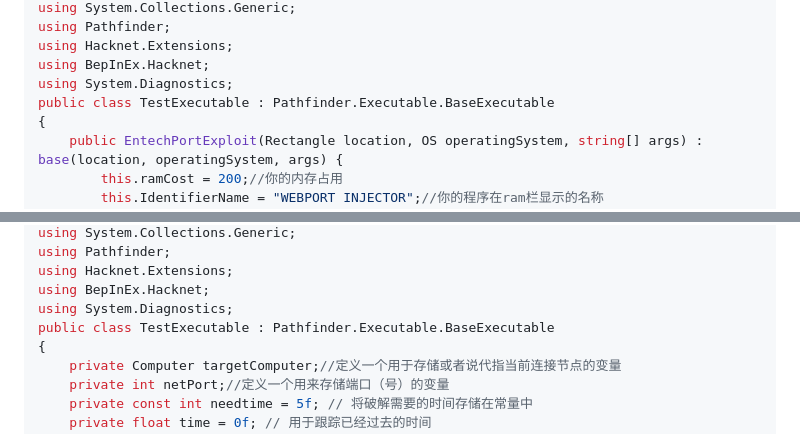
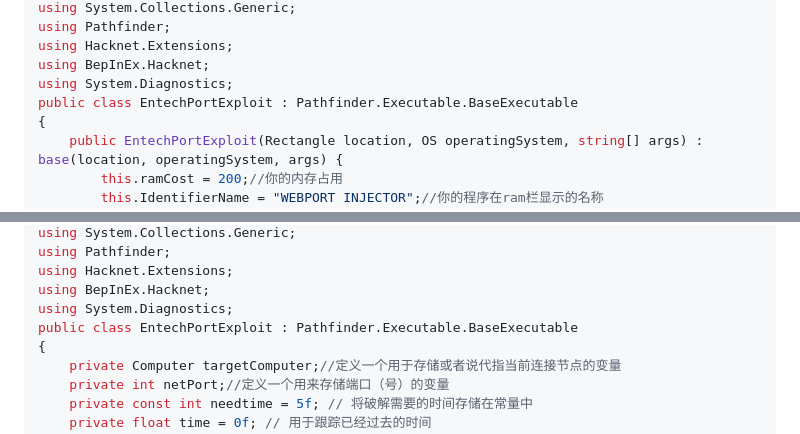
Before and after one commit to maix2012/Hacknet-Mod, a Markdown page: 你的第一个端口破解器.md, 2 parts joined by grey strips. Rendered like a GitHub page.

```diff
--- a/你的第一个端口破解器.md
+++ b/你的第一个端口破解器.md
@@ -140,7 +140,7 @@ using Pathfinder;
 using Hacknet.Extensions;
 using BepInEx.Hacknet;
 using System.Diagnostics;
-public class TestExecutable : Pathfinder.Executable.BaseExecutable
+public class EntechPortExploit : Pathfinder.Executable.BaseExecutable
 {
     public EntechPortExploit(Rectangle location, OS operatingSystem, string[] args) : base(location, operatingSystem, args) {
         this.ramCost = 200;//你的内存占用
@@ -203,7 +203,7 @@ using Pathfinder;
 using Hacknet.Extensions;
 using BepInEx.Hacknet;
 using System.Diagnostics;
-public class TestExecutable : Pathfinder.Executable.BaseExecutable
+public class EntechPortExploit : Pathfinder.Executable.BaseExecutable
 {
     private Computer targetComputer;//定义一个用于存储或者说代指当前连接节点的变量
     private int netPort;//定义一个用来存储端口（号）的变量
```
Also changed, not shown: other parts of 你的第一个端口破解器.md (+1 -1 lines).
